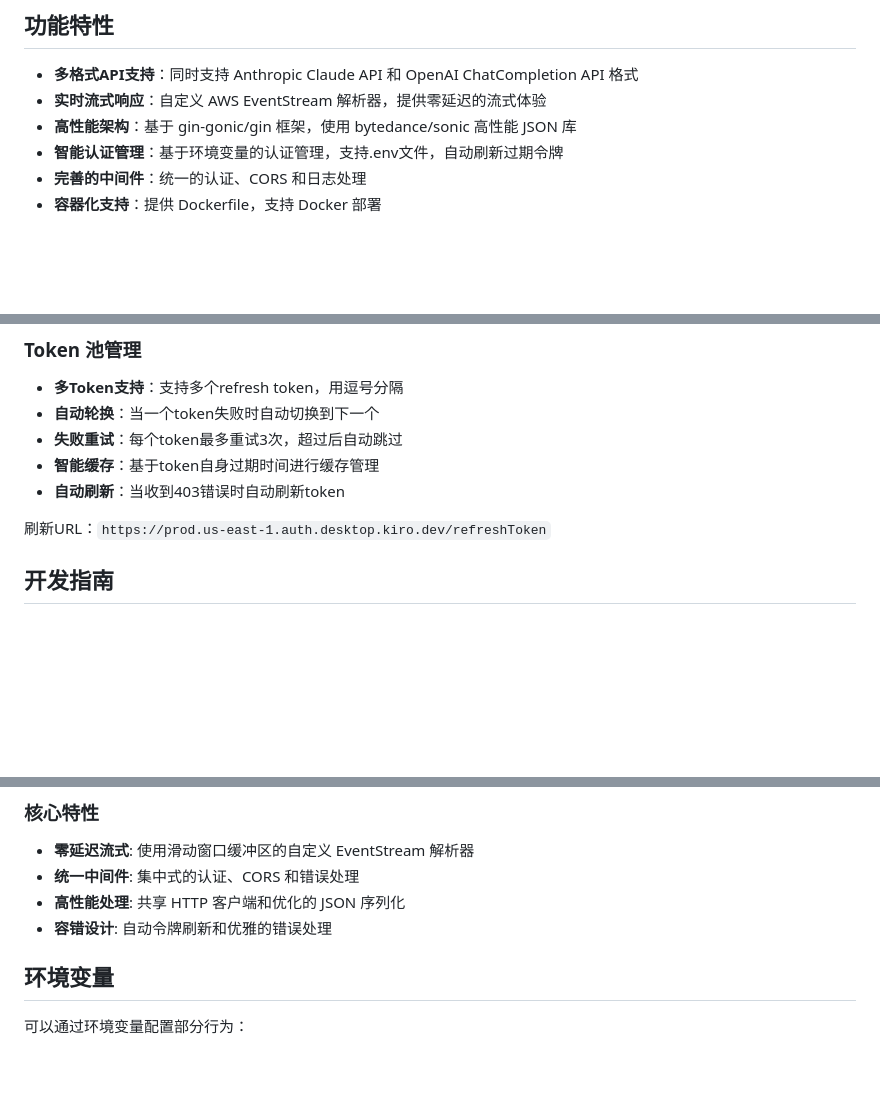
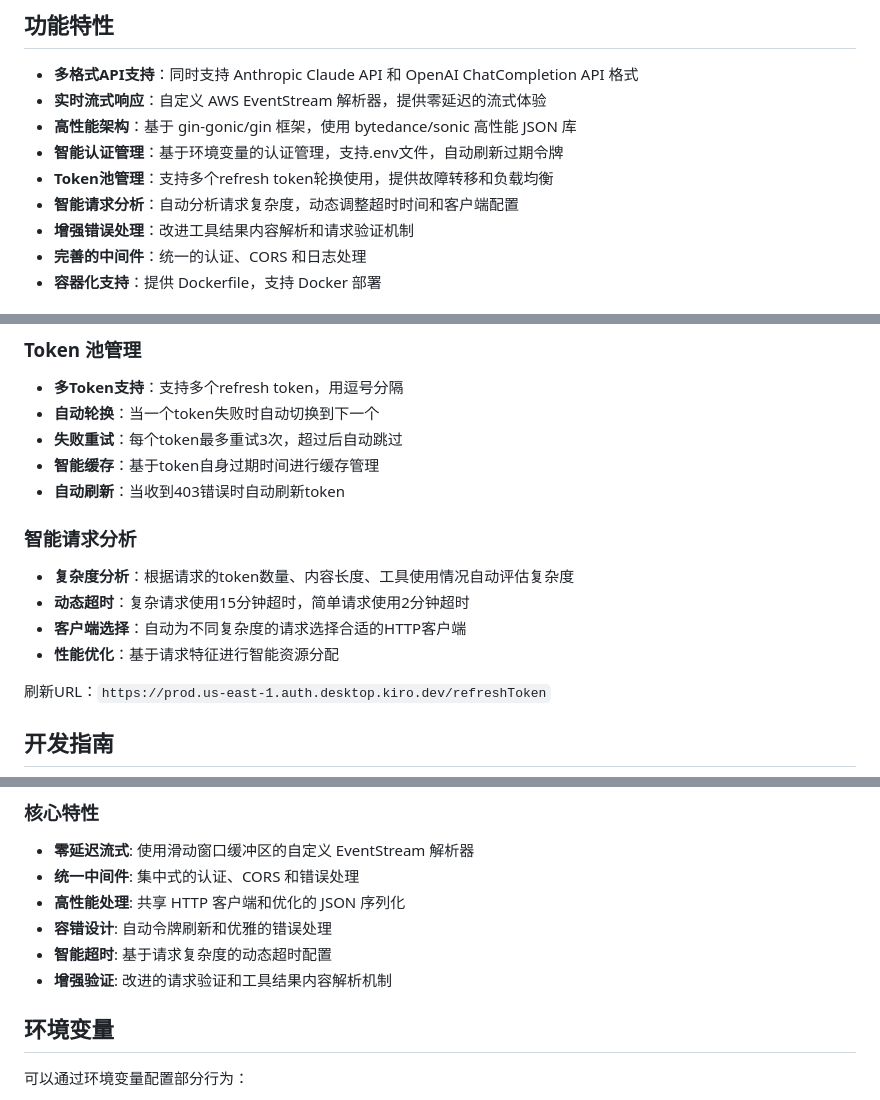
Before and after one commit to wyeeeee/kiro2api, a Markdown page: README.md, 3 parts joined by grey strips. Drawn GitHub-style; blank space fills up the shorter version.

Commit message:
feat: 更新文档以反映v2.5.0版本的功能增强，包括Token池管理、智能请求分析和错误处理优化

```diff
--- a/README.md
+++ b/README.md
@@ -8,6 +8,9 @@
 - **实时流式响应**：自定义 AWS EventStream 解析器，提供零延迟的流式体验
 - **高性能架构**：基于 gin-gonic/gin 框架，使用 bytedance/sonic 高性能 JSON 库
 - **智能认证管理**：基于环境变量的认证管理，支持.env文件，自动刷新过期令牌
+- **Token池管理**：支持多个refresh token轮换使用，提供故障转移和负载均衡
+- **智能请求分析**：自动分析请求复杂度，动态调整超时时间和客户端配置
+- **增强错误处理**：改进工具结果内容解析和请求验证机制
 - **完善的中间件**：统一的认证、CORS 和日志处理
 - **容器化支持**：提供 Dockerfile，支持 Docker 部署
 
@@ -187,6 +190,13 @@ LOG_LEVEL=info
 - **智能缓存**：基于token自身过期时间进行缓存管理
 - **自动刷新**：当收到403错误时自动刷新token
 
+### 智能请求分析
+
+- **复杂度分析**：根据请求的token数量、内容长度、工具使用情况自动评估复杂度
+- **动态超时**：复杂请求使用15分钟超时，简单请求使用2分钟超时
+- **客户端选择**：自动为不同复杂度的请求选择合适的HTTP客户端
+- **性能优化**：基于请求特征进行智能资源分配
+
 刷新URL：`https://prod.us-east-1.auth.desktop.kiro.dev/refreshToken`
 
 ## 开发指南
@@ -245,6 +255,8 @@ kiro2api/
 - **统一中间件**: 集中式的认证、CORS 和错误处理
 - **高性能处理**: 共享 HTTP 客户端和优化的 JSON 序列化
 - **容错设计**: 自动令牌刷新和优雅的错误处理
+- **智能超时**: 基于请求复杂度的动态超时配置
+- **增强验证**: 改进的请求验证和工具结果内容解析机制
 
 ## 环境变量
 
```
Also changed, not shown: CLAUDE.md (+33 -9 lines).
